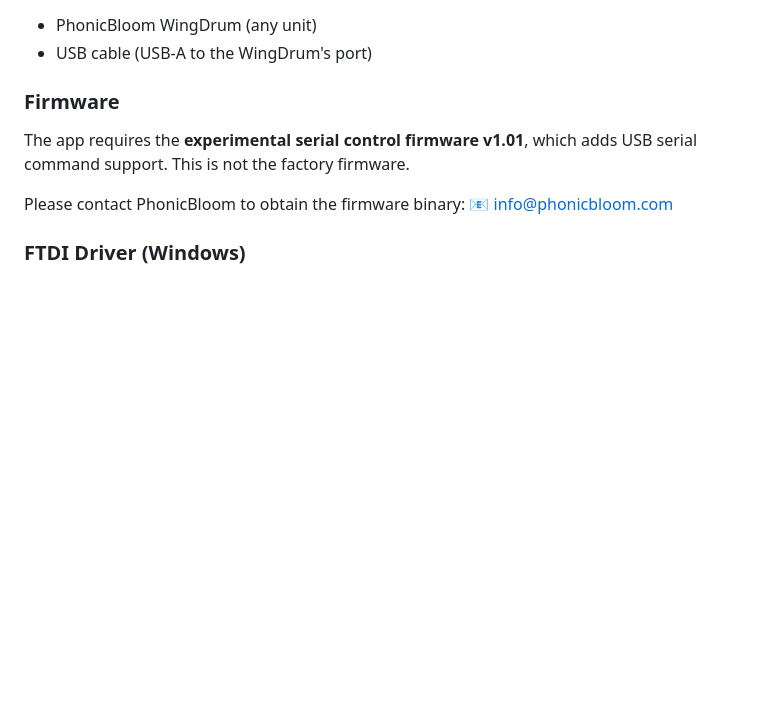
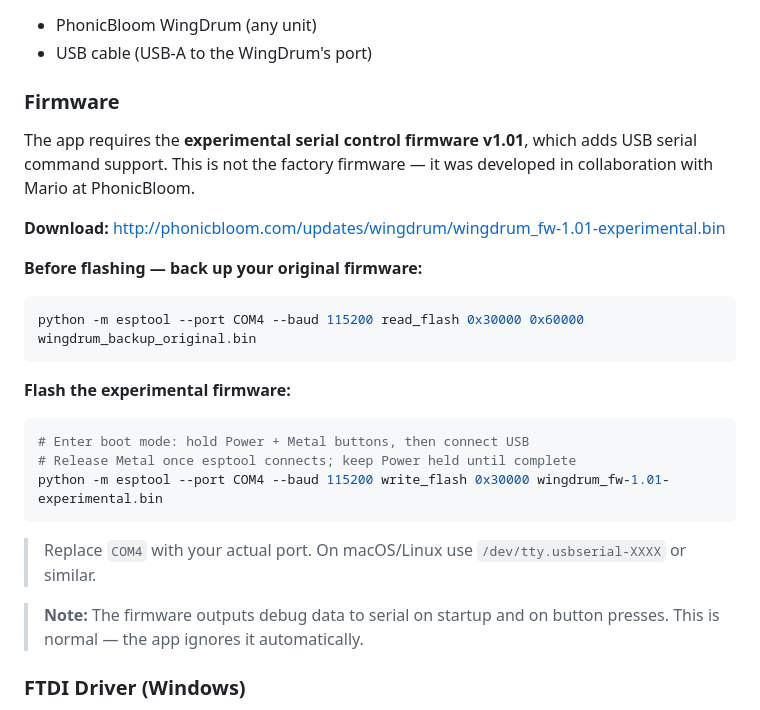
Before and after one commit to Tadao314/wingdrum-controller, a Markdown page: README.md, the part around the change. Drawn GitHub-style; blank space fills up the shorter version.

````diff
--- a/README.md
+++ b/README.md
@@ -86,10 +86,26 @@ Control scales, tuning, micro-tuning, and presets from your computer over USB, w
 - USB cable (USB-A to the WingDrum's port)
 
 ### Firmware
-The app requires the **experimental serial control firmware v1.01**, which adds USB serial command support. This is not the factory firmware.
+The app requires the **experimental serial control firmware v1.01**, which adds USB serial command support. This is not the factory firmware — it was developed in collaboration with Mario at PhonicBloom.
 
-Please contact PhonicBloom to obtain the firmware binary:
-📧 info@phonicbloom.com
+**Download:**
+http://phonicbloom.com/updates/wingdrum/wingdrum_fw-1.01-experimental.bin
+
+**Before flashing — back up your original firmware:**
+```bash
+python -m esptool --port COM4 --baud 115200 read_flash 0x30000 0x60000 wingdrum_backup_original.bin
+```
+
+**Flash the experimental firmware:**
+```bash
+# Enter boot mode: hold Power + Metal buttons, then connect USB
+# Release Metal once esptool connects; keep Power held until complete
+python -m esptool --port COM4 --baud 115200 write_flash 0x30000 wingdrum_fw-1.01-experimental.bin
+```
+
+> Replace `COM4` with your actual port. On macOS/Linux use `/dev/tty.usbserial-XXXX` or similar.
+
+> **Note:** The firmware outputs debug data to serial on startup and on button presses. This is normal — the app ignores it automatically.
 
 ### FTDI Driver (Windows)
 On some Windows systems, the FTDI USB serial driver may need to be installed manually:
````
Also changed, not shown: README_ja.md (+19 -3 lines).
